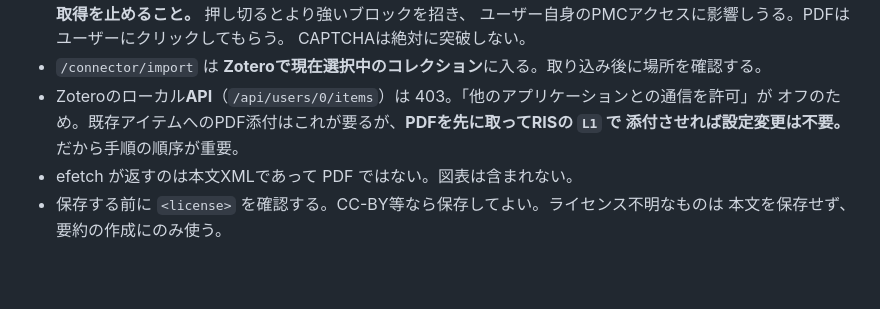
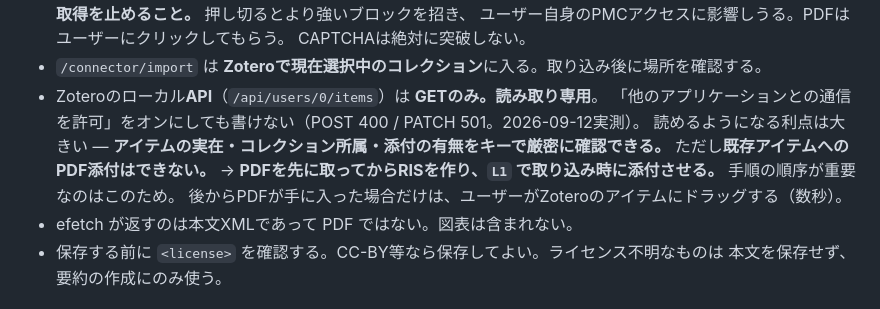
Before and after one commit to kouzouipod-cmd/obsidian, a Markdown page: CLAUDE.md, the part around the change. GitHub-like rendering; blank space fills up the shorter version.

Commit message:
vault backup: 2026-09-12 21:17:05

```diff
--- a/CLAUDE.md
+++ b/CLAUDE.md
@@ -369,9 +369,12 @@ JSON構文・PLACEHOLDERの残存・citekeyの実在・PDFのmagic bytes・拡
   ユーザー自身のPMCアクセスに影響しうる。PDFはユーザーにクリックしてもらう。
   CAPTCHAは絶対に突破しない。
 - `/connector/import` は **Zoteroで現在選択中のコレクション**に入る。取り込み後に場所を確認する。
-- Zoteroのローカル**API**（`/api/users/0/items`）は 403。「他のアプリケーションとの通信を許可」が
-  オフのため。既存アイテムへのPDF添付はこれが要るが、**PDFを先に取ってRISの `L1` で
-  添付させれば設定変更は不要。** だから手順の順序が重要。
+- Zoteroのローカル**API**（`/api/users/0/items`）は **GETのみ。読み取り専用**。
+  「他のアプリケーションとの通信を許可」をオンにしても書けない（POST 400 / PATCH 501。2026-09-12実測）。
+  読めるようになる利点は大きい — **アイテムの実在・コレクション所属・添付の有無をキーで厳密に確認できる。**
+  ただし**既存アイテムへのPDF添付はできない。**
+  → **PDFを先に取ってからRISを作り、`L1` で取り込み時に添付させる。** 手順の順序が重要なのはこのため。
+  後からPDFが手に入った場合だけは、ユーザーがZoteroのアイテムにドラッグする（数秒）。
 - efetch が返すのは本文XMLであって PDF ではない。図表は含まれない。
 - 保存する前に `<license>` を確認する。CC-BY等なら保存してよい。ライセンス不明なものは
   本文を保存せず、要約の作成にのみ使う。
```
